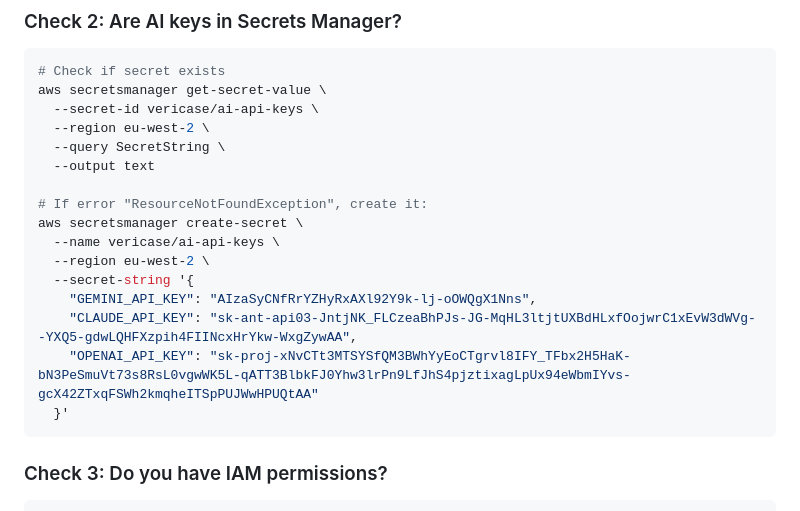
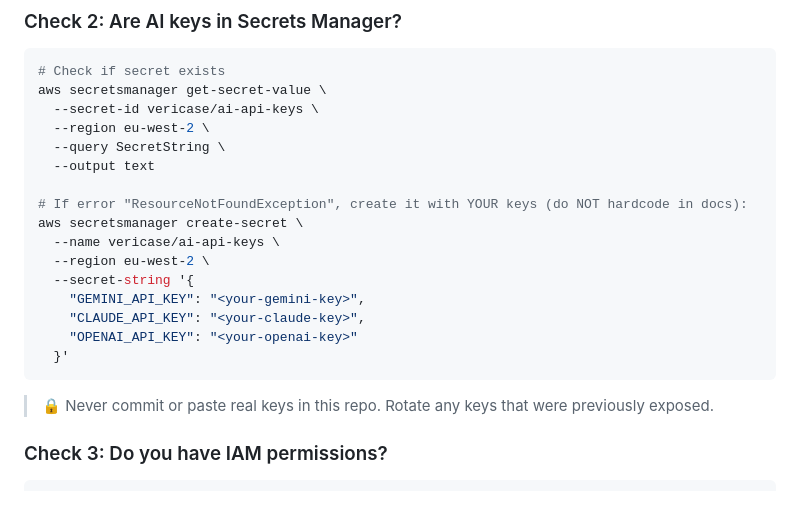
Before and after one commit to williamcjrogers/VeriCaseJet, a Markdown page: DEPLOY_NOW.md, the part around the change. Rendered like a GitHub page.

Commit message:
docs: scrub secrets and fix deploy paths

````diff
--- a/DEPLOY_NOW.md
+++ b/DEPLOY_NOW.md
@@ -133,16 +133,18 @@ aws secretsmanager get-secret-value \
   --query SecretString \
   --output text
 
-# If error "ResourceNotFoundException", create it:
+# If error "ResourceNotFoundException", create it with YOUR keys (do NOT hardcode in docs):
 aws secretsmanager create-secret \
   --name vericase/ai-api-keys \
   --region eu-west-2 \
   --secret-string '{
-    "GEMINI_API_KEY": "AIzaSyCNfRrYZHyRxAXl92Y9k-lj-oOWQgX1Nns",
-    "CLAUDE_API_KEY": "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",
-    "OPENAI_API_KEY": "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"
+    "GEMINI_API_KEY": "<your-gemini-key>",
+    "CLAUDE_API_KEY": "<your-claude-key>",
+    "OPENAI_API_KEY": "<your-openai-key>"
   }'
 ```
+
+> 🔒 Never commit or paste real keys in this repo. Rotate any keys that were previously exposed.
 
 ### Check 3: Do you have IAM permissions?
 
````
Also changed, not shown: vericase/QUICK_DEPLOY_GUIDE.md (+4 -4 lines).
